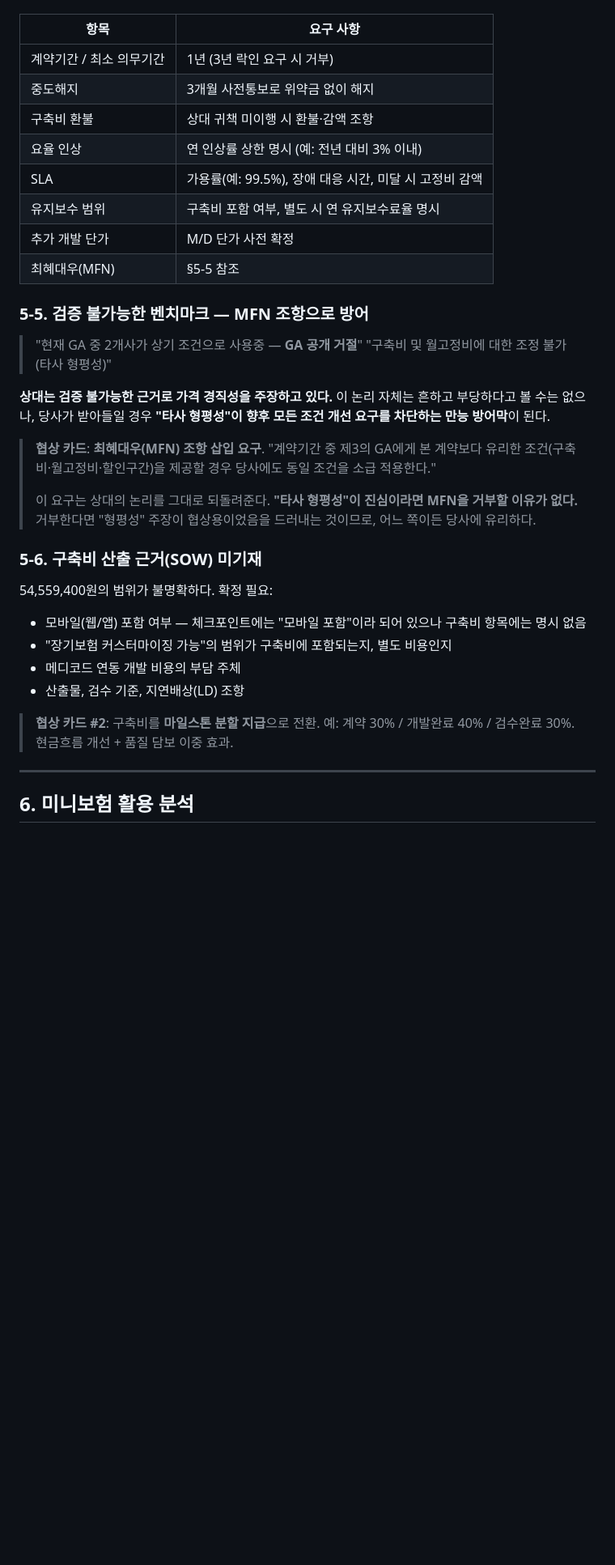
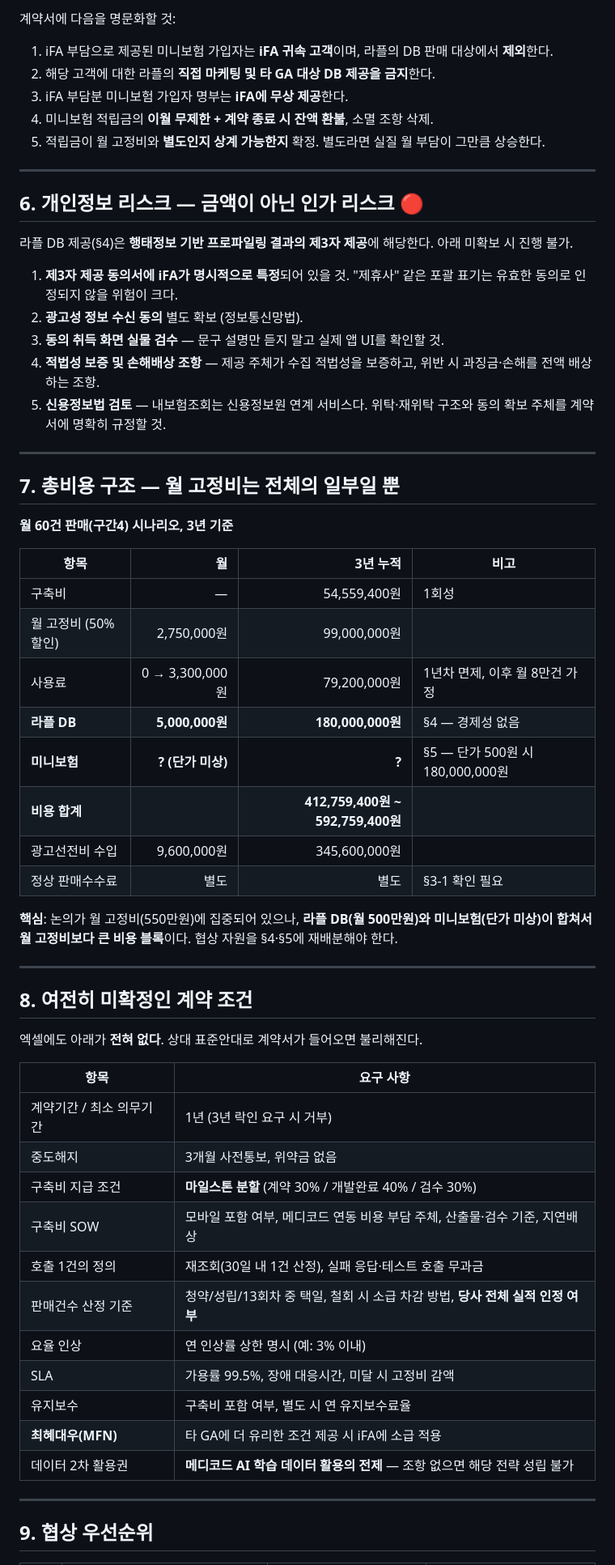
Before and after one commit to acathy870928-hash/chacha6377, a Markdown page: docs/kyobo-lifeplanet-contract-analysis.md, the part around one of its changes. Shown at 81% size. Rendered like a GitHub page; blank space fills up the shorter version.

```diff
--- a/docs/kyobo-lifeplanet-contract-analysis.md
+++ b/docs/kyobo-lifeplanet-contract-analysis.md
@@ -178,43 +268,67 @@
+계약서에 다음을 명문화할 것:
+
+1. iFA 부담으로 제공된 미니보험 가입자는 **iFA 귀속 고객**이며, 라플의 DB 판매 대상에서 **제외**한다.
+2. 해당 고객에 대한 라플의 **직접 마케팅 및 타 GA 대상 DB 제공을 금지**한다.
+3. iFA 부담분 미니보험 가입자 명부는 **iFA에 무상 제공**한다.
+4. 미니보험 적립금의 **이월 무제한 + 계약 종료 시 잔액 환불**, 소멸 조항 삭제.
+5. 적립금이 월 고정비와 **별도인지 상계 가능한지** 확정. 별도라면 실질 월 부담이 그만큼 상승한다.
+
+---
+
+## 6. 개인정보 리스크 — 금액이 아닌 인가 리스크 🔴
+
+라플 DB 제공(§4)은 **행태정보 기반 프로파일링 결과의 제3자 제공**에 해당한다. 아래 미확보 시 진행 불가.
+
+1. **제3자 제공 동의서에 iFA가 명시적으로 특정**되어 있을 것. "제휴사" 같은 포괄 표기는 유효한 동의로
+   인정되지 않을 위험이 크다.
+2. **광고성 정보 수신 동의** 별도 확보 (정보통신망법).
+3. **동의 취득 화면 실물 검수** — 문구 설명만 듣지 말고 실제 앱 UI를 확인할 것.
+4. **적법성 보증 및 손해배상 조항** — 제공 주체가 수집 적법성을 보증하고, 위반 시 과징금·손해를
+   전액 배상하는 조항.
+5. **신용정보법 검토** — 내보험조회는 신용정보원 연계 서비스다. 위탁·재위탁 구조와 동의 확보 주체를
+   계약서에 명확히 규정할 것.
+
+---
+
+## 7. 총비용 구조 — 월 고정비는 전체의 일부일 뿐
+
+**월 60건 판매(구간4) 시나리오, 3년 기준**
+
+| 항목 | 월 | 3년 누적 | 비고 |
+|---|---:|---:|---|
+| 구축비 | — | 54,559,400원 | 1회성 |
+| 월 고정비 (50% 할인) | 2,750,000원 | 99,000,000원 | |
+| 사용료 | 0 → 3,300,000원 | 79,200,000원 | 1년차 면제, 이후 월 8만건 가정 |
+| **라플 DB** | **5,000,000원** | **180,000,000원** | §4 — 경제성 없음 |
+| **미니보험** | **? (단가 미상)** | **?** | §5 — 단가 500원 시 180,000,000원 |
+| **비용 합계** | | **412,759,400원 ~ 592,759,400원** | |
+| 광고선전비 수입 | 9,600,000원 | 345,600,000원 | |
+| 정상 판매수수료 | 별도 | 별도 | §3-1 확인 필요 |
+
+**핵심**: 논의가 월 고정비(550만원)에 집중되어 있으나, **라플 DB(월 500만원)와 미니보험(단가 미상)이
+합쳐서 월 고정비보다 큰 비용 블록**이다. 협상 자원을 §4·§5에 재배분해야 한다.
+
+---
+
+## 8. 여전히 미확정인 계약 조건
+
+엑셀에도 아래가 **전혀 없다**. 상대 표준안대로 계약서가 들어오면 불리해진다.
 
 | 항목 | 요구 사항 |
 |---|---|
 | 계약기간 / 최소 의무기간 | 1년 (3년 락인 요구 시 거부) |
-| 중도해지 | 3개월 사전통보로 위약금 없이 해지 |
-| 구축비 환불 | 상대 귀책 미이행 시 환불·감액 조항 |
-| 요율 인상 | 연 인상률 상한 명시 (예: 전년 대비 3% 이내) |
-| SLA | 가용률(예: 99.5%), 장애 대응 시간, 미달 시 고정비 감액 |
-| 유지보수 범위 | 구축비 포함 여부, 별도 시 연 유지보수료율 명시 |
-| 추가 개발 단가 | M/D 단가 사전 확정 |
-| 최혜대우(MFN) | §5-5 참조 |
-
-### 5-5. 검증 불가능한 벤치마크 — MFN 조항으로 방어
-
-> "현재 GA 중 2개사가 상기 조건으로 사용중 — **GA 공개 거절**"
-> "구축비 및 월고정비에 대한 조정 불가 (타사 형평성)"
-
-**상대는 검증 불가능한 근거로 가격 경직성을 주장하고 있다.** 이 논리 자체는 흔하고 부당하다고 볼 수는 없으나,
-당사가 받아들일 경우 **"타사 형평성"이 향후 모든 조건 개선 요구를 차단하는 만능 방어막**이 된다.
-
-> **협상 카드**: **최혜대우(MFN) 조항 삽입 요구**.
-> "계약기간 중 제3의 GA에게 본 계약보다 유리한 조건(구축비·월고정비·할인구간)을 제공할 경우
-> 당사에도 동일 조건을 소급 적용한다."
->
-> 이 요구는 상대의 논리를 그대로 되돌려준다. **"타사 형평성"이 진심이라면 MFN을 거부할 이유가 없다.**
-> 거부한다면 "형평성" 주장이 협상용이었음을 드러내는 것이므로, 어느 쪽이든 당사에 유리하다.
-
-### 5-6. 구축비 산출 근거(SOW) 미기재
-
-54,559,400원의 범위가 불명확하다. 확정 필요:
-
-- 모바일(웹/앱) 포함 여부 — 체크포인트에는 "모바일 포함"이라 되어 있으나 구축비 항목에는 명시 없음
-- "장기보험 커스터마이징 가능"의 범위가 구축비에 포함되는지, 별도 비용인지
-- 메디코드 연동 개발 비용의 부담 주체
-- 산출물, 검수 기준, 지연배상(LD) 조항
-
-> **협상 카드 #2**: 구축비를 **마일스톤 분할 지급**으로 전환.
-> 예: 계약 30% / 개발완료 40% / 검수완료 30%. 현금흐름 개선 + 품질 담보 이중 효과.
+| 중도해지 | 3개월 사전통보, 위약금 없음 |
+| 구축비 지급 조건 | **마일스톤 분할** (계약 30% / 개발완료 40% / 검수 30%) |
+| 구축비 SOW | 모바일 포함 여부, 메디코드 연동 비용 부담 주체, 산출물·검수 기준, 지연배상 |
+| 호출 1건의 정의 | 재조회(30일 내 1건 산정), 실패 응답·테스트 호출 무과금 |
+| 판매건수 산정 기준 | 청약/성립/13회차 중 택일, 철회 시 소급 차감 방법, **당사 전체 실적 인정 여부** |
+| 요율 인상 | 연 인상률 상한 명시 (예: 3% 이내) |
+| SLA | 가용률 99.5%, 장애 대응시간, 미달 시 고정비 감액 |
+| 유지보수 | 구축비 포함 여부, 별도 시 연 유지보수료율 |
+| **최혜대우(MFN)** | 타 GA에 더 유리한 조건 제공 시 iFA에 소급 적용 |
+| 데이터 2차 활용권 | **메디코드 AI 학습 데이터 활용의 전제** — 조항 없으면 해당 전략 성립 불가 |
 
 ---
 
-## 6. 미니보험 활용 분석
+## 9. 협상 우선순위
 
```
Also changed, not shown: other parts of docs/kyobo-lifeplanet-contract-analysis.md (+273 -241 lines).
